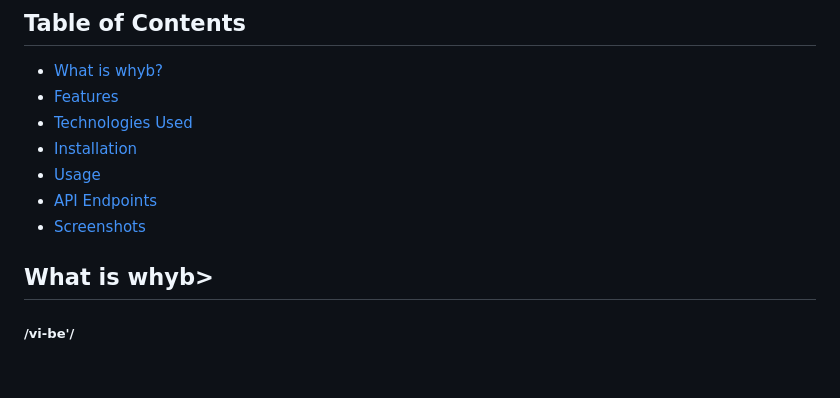
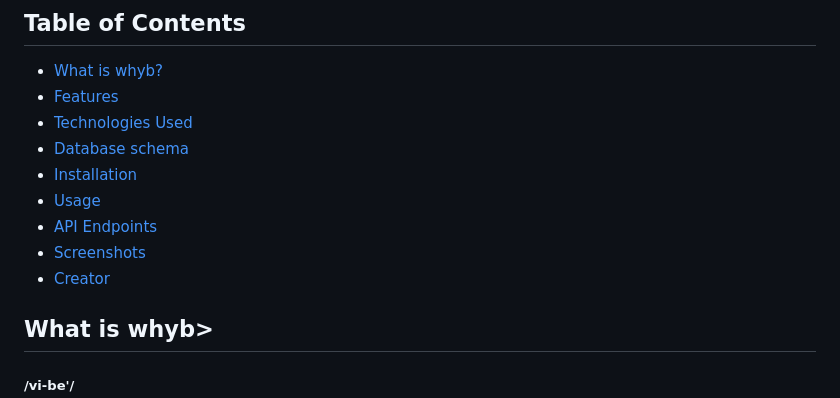
Before and after one commit to mhmd-bilal/whyb-social-media-application, a Markdown page: README.md, the part around one of its changes. GitHub-like rendering; blank space fills up the shorter version.

```diff
--- a/README.md
+++ b/README.md
@@ -7,10 +7,12 @@ This is a social media application developed as a project for the BusinessOnBot
 - [What is whyb?](#what-is-whyb?)
 - [Features](#features)
 - [Technologies Used](#technologies-used)
+- [Database schema](#database-schema)
 - [Installation](#installation)
 - [Usage](#usage)
 - [API Endpoints](#api-endpoints)
 - [Screenshots](#screenshots)
+- [Creator](#creator)
 
 ## What is whyb>
 
```
Also changed, not shown: other parts of README.md (+4 -0 lines).
